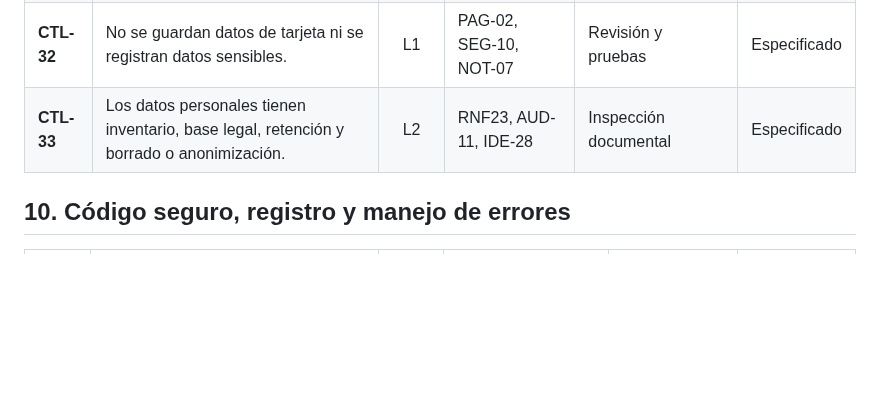
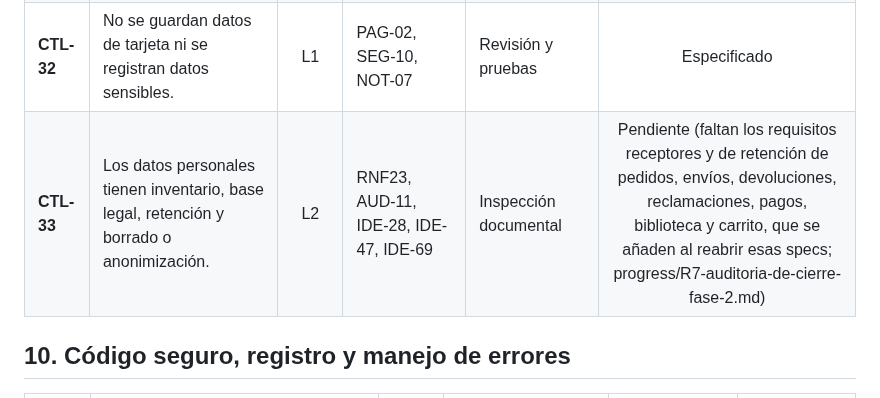
Before and after one commit to P35C4D0R4B1050/BabelHub, a Markdown page: docs/05-seguridad/02-controles-asvs.md, the part around the change. Rendered like a GitHub page; blank space fills up the shorter version.

```diff
--- a/docs/05-seguridad/02-controles-asvs.md
+++ b/docs/05-seguridad/02-controles-asvs.md
@@ -82,7 +82,7 @@ Traduce el **OWASP Application Security Verification Standard 5.0** a controles
 | **CTL-30** | Las bases de datos no tienen puertos expuestos a Internet; los paneles de n8n y Evolution API tampoco. | L1 | RNF06, AM22 | Escaneo de puertos | Decisión |
 | **CTL-31** | Contenedores sin privilegios, con límites de memoria y `healthcheck`. | L2 | RNF19, PLA-27 | Verificación automática del lanzamiento | Especificado |
 | **CTL-32** | No se guardan datos de tarjeta ni se registran datos sensibles. | L1 | PAG-02, SEG-10, NOT-07 | Revisión y pruebas | Especificado |
-| **CTL-33** | Los datos personales tienen inventario, base legal, retención y borrado o anonimización. | L2 | RNF23, AUD-11, IDE-28 | Inspección documental | Especificado |
+| **CTL-33** | Los datos personales tienen inventario, base legal, retención y borrado o anonimización. | L2 | RNF23, AUD-11, IDE-28, IDE-47, IDE-69 | Inspección documental | Pendiente (faltan los requisitos receptores y de retención de pedidos, envíos, devoluciones, reclamaciones, pagos, biblioteca y carrito, que se añaden al reabrir esas specs; progress/R7-auditoria-de-cierre-fase-2.md) |
 
 ## 10. Código seguro, registro y manejo de errores
 
```
Also changed, not shown: progress/R7-auditoria-de-cierre-fase-2.md (+7 -0 lines), progress/decisiones-previas-al-plan.md (+10 -0 lines).
